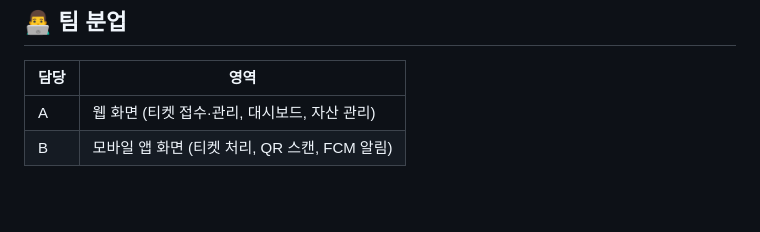
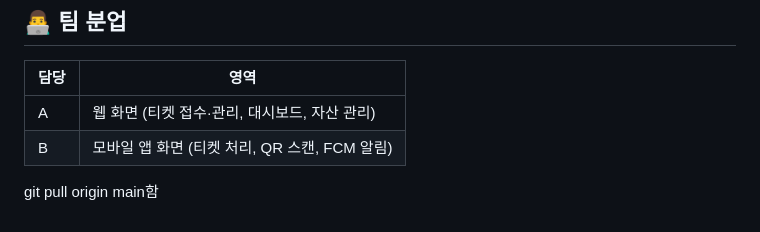
Before and after one commit to thswjdgy/helpflow, a Markdown page: helpflow/README.md, the part around the change. Rendered like a GitHub page; blank space fills up the shorter version.

```diff
--- a/helpflow/README.md
+++ b/helpflow/README.md
@@ -175,3 +175,5 @@ assets/{assetId}
 |------|------|
 | A | 웹 화면 (티켓 접수·관리, 대시보드, 자산 관리) |
 | B | 모바일 앱 화면 (티켓 처리, QR 스캔, FCM 알림) |
+
+git pull origin main함
```
